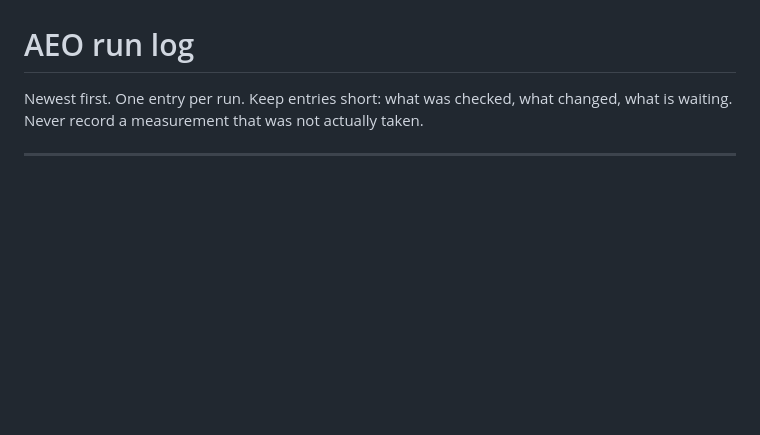
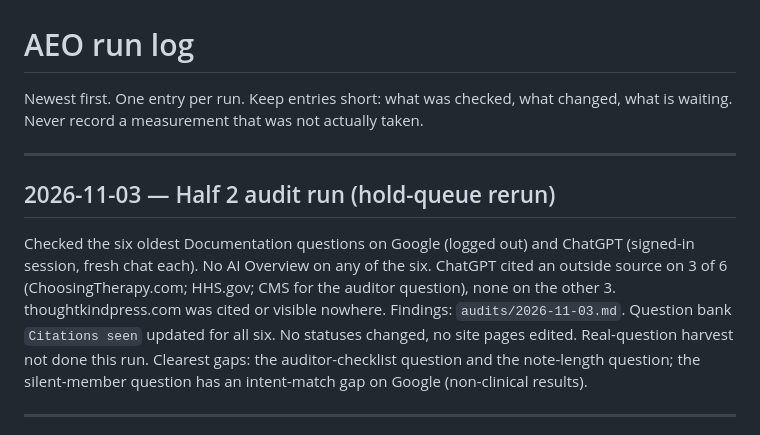
Before and after one commit to Heba846/mindwell-press, a Markdown page: .claude/aeo/run-log.md, the part around the change. GitHub-like rendering; blank space fills up the shorter version.

```diff
--- a/.claude/aeo/run-log.md
+++ b/.claude/aeo/run-log.md
@@ -2,6 +2,20 @@
 
 Newest first. One entry per run. Keep entries short: what was checked, what
 changed, what is waiting. Never record a measurement that was not actually taken.
+
+---
+
+## 2026-11-03 — Half 2 audit run (hold-queue rerun)
+
+Checked the six oldest Documentation questions on Google (logged out) and
+ChatGPT (signed-in session, fresh chat each). No AI Overview on any of the six.
+ChatGPT cited an outside source on 3 of 6 (ChoosingTherapy.com; HHS.gov; CMS
+for the auditor question), none on the other 3. thoughtkindpress.com was cited or
+visible nowhere. Findings: `audits/2026-11-03.md`. Question bank `Citations seen`
+updated for all six. No statuses changed, no site pages edited. Real-question
+harvest not done this run. Clearest gaps: the auditor-checklist question and the
+note-length question; the silent-member question has an intent-match gap on
+Google (non-clinical results).
 
 ---
 
```
Also changed, not shown: .claude/aeo/question-bank.md (+6 -6 lines), 1 other file.
